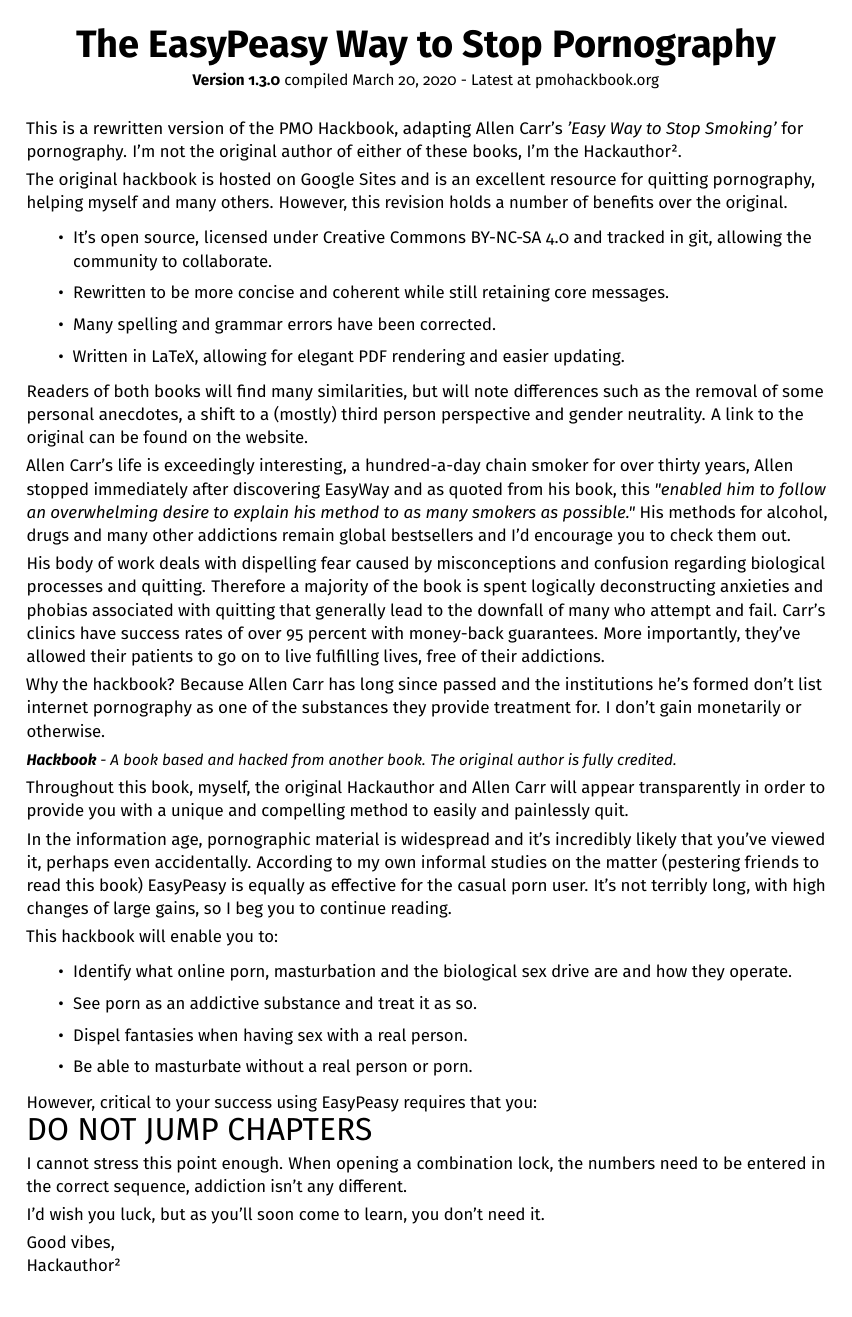
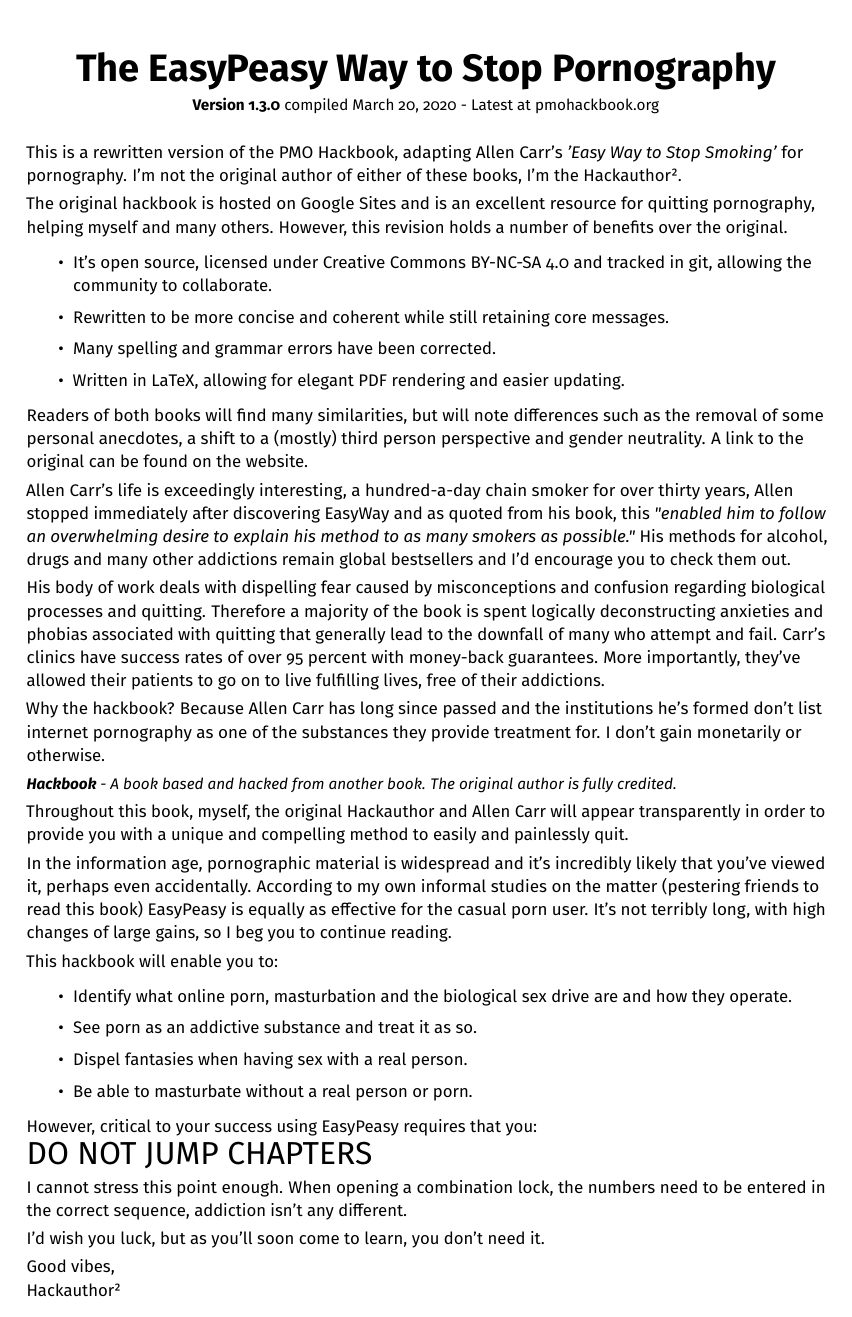
Before and after one commit to agomesp/ometodofacil, a LaTeX thesis (easypeasy.tex): page 1 of 59 before the commit and page 1 of 61 after it. Compiled offline with pdfLaTeX.

Commit message:
1.3.1 - Slight modification to page margins

```diff
--- a/easypeasy.tex
+++ b/easypeasy.tex
@@ -15,7 +15,7 @@
 \exhyphenpenalty 10000
 
 \setlrmarginsandblock{2cm}{2.5cm}{*}
-\setulmarginsandblock{1.5cm}{1cm}{*}
+\setulmarginsandblock{2cm}{1.5cm}{*}
 \checkandfixthelayout
 
 \RaggedRight
```
